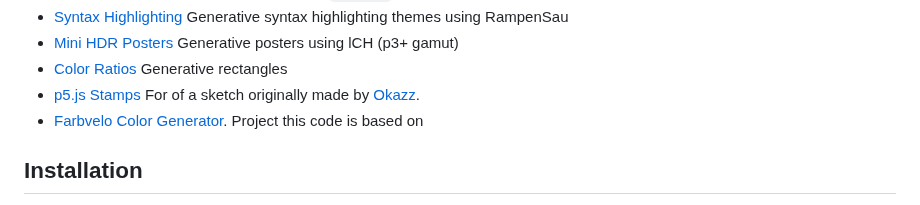
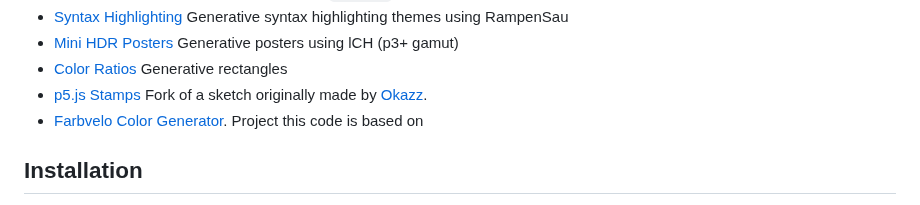
Before and after one commit to meodai/rampensau, a Markdown page: README.md, the part around the change. GitHub-like rendering.

```diff
--- a/README.md
+++ b/README.md
@@ -22,7 +22,7 @@ Perfect for generating color palettes for data visualizations, visual design, ge
 - [Color Ratios](https://codepen.io/meodai/full/vYbwbym)
   Generative rectangles
 - [p5.js Stamps](https://openprocessing.org/sketch/2628160)
-  For of a sketch originally made by [Okazz](https://openprocessing.org/user/128718/?view=sketches).
+  Fork of a sketch originally made by [Okazz](https://openprocessing.org/user/128718/?view=sketches).
 - [Farbvelo Color Generator](https://farbvelo.elastiq.ch/).
   Project this code is based on
 
```
